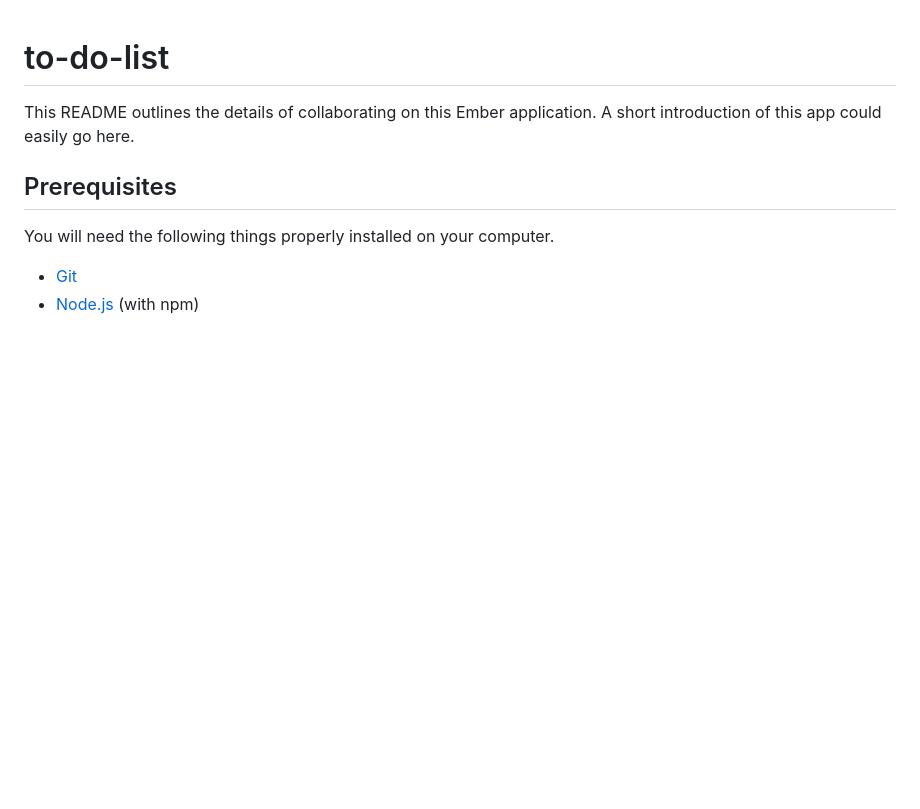
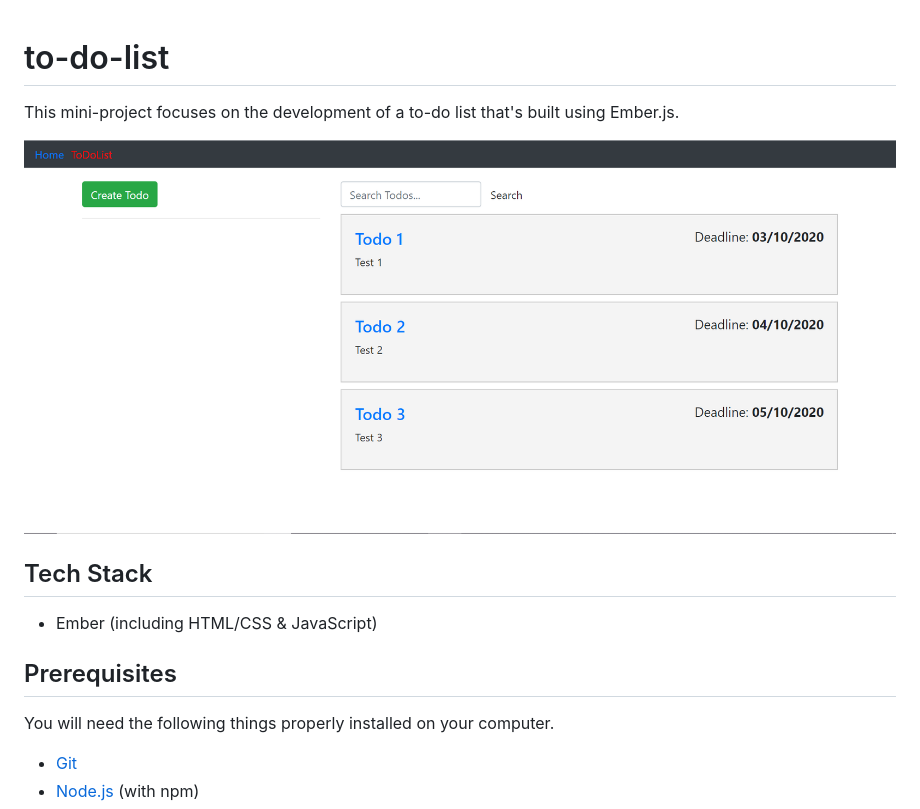
Before and after one commit to YusafOsei-Bonsu/Ember-To-Do-List, a Markdown page: README.md, the part around the change. GitHub-like rendering; pictures changed too: public/images/UI.PNG (added); blank space fills up the shorter version.

Commit message:
Project's tech stack & image of UI

```diff
--- a/README.md
+++ b/README.md
@@ -1,7 +1,12 @@
 # to-do-list
 
-This README outlines the details of collaborating on this Ember application.
-A short introduction of this app could easily go here.
+This mini-project focuses on the development of a to-do list that's built using Ember.js.
+
+![A list of todos](./public/images/UI.PNG "The application's UI showing a list of todos")
+
+## Tech Stack
+
+* Ember (including HTML/CSS & JavaScript)
 
 ## Prerequisites
 
```
